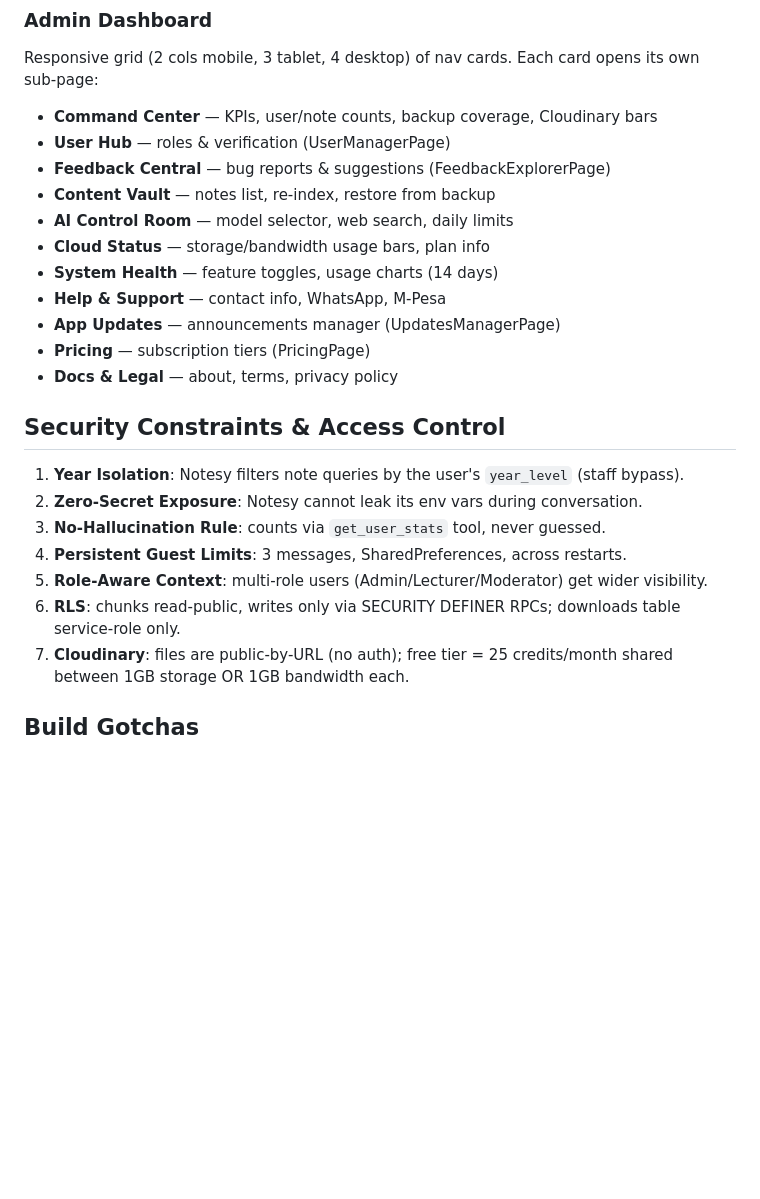
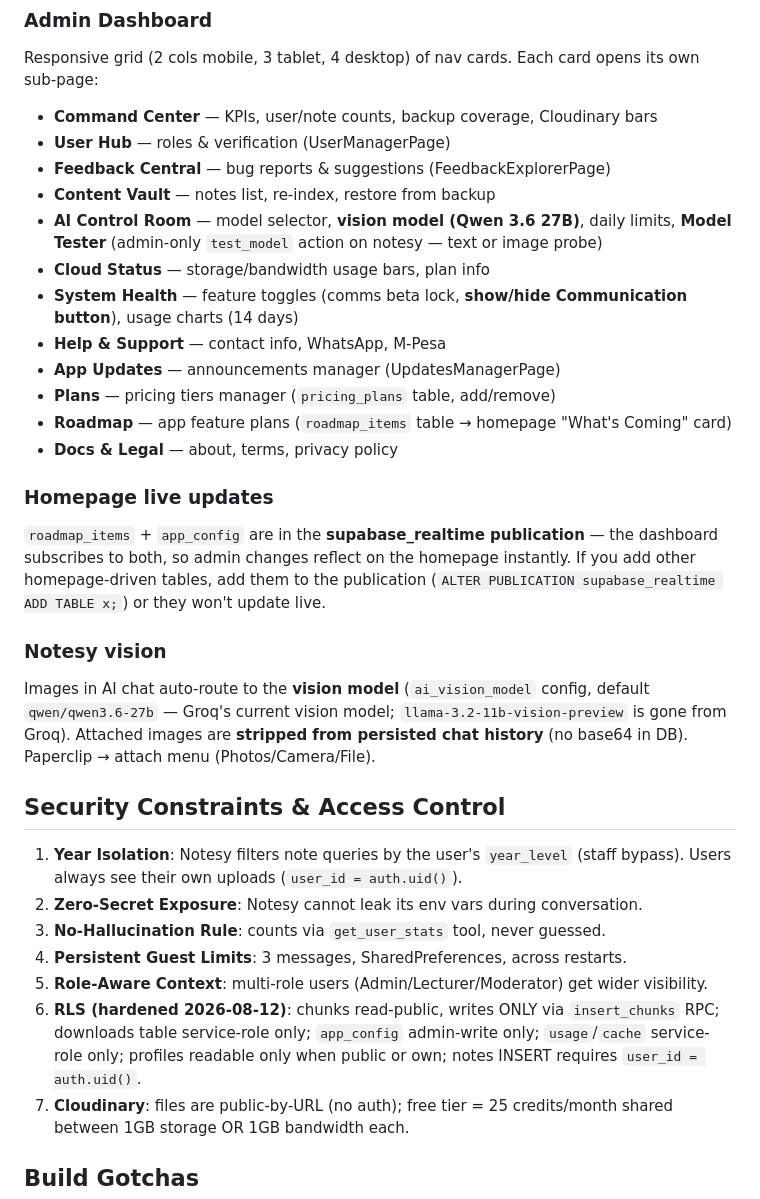
Before and after one commit to Error-code22/notes_cache, a Markdown page: agents.md, the part around the change. GitHub-like rendering; blank space fills up the shorter version.

```diff
--- a/agents.md
+++ b/agents.md
@@ -63,21 +63,28 @@ Responsive grid (2 cols mobile, 3 tablet, 4 desktop) of nav cards. Each card ope
 - **User Hub** — roles & verification (UserManagerPage)
 - **Feedback Central** — bug reports & suggestions (FeedbackExplorerPage)
 - **Content Vault** — notes list, re-index, restore from backup
-- **AI Control Room** — model selector, web search, daily limits
+- **AI Control Room** — model selector, **vision model (Qwen 3.6 27B)**, daily limits, **Model Tester** (admin-only `test_model` action on notesy — text or image probe)
 - **Cloud Status** — storage/bandwidth usage bars, plan info
-- **System Health** — feature toggles, usage charts (14 days)
+- **System Health** — feature toggles (comms beta lock, **show/hide Communication button**), usage charts (14 days)
 - **Help & Support** — contact info, WhatsApp, M-Pesa
 - **App Updates** — announcements manager (UpdatesManagerPage)
-- **Pricing** — subscription tiers (PricingPage)
+- **Plans** — pricing tiers manager (`pricing_plans` table, add/remove)
+- **Roadmap** — app feature plans (`roadmap_items` table → homepage "What's Coming" card)
 - **Docs & Legal** — about, terms, privacy policy
 
+### Homepage live updates
+`roadmap_items` + `app_config` are in the **supabase_realtime publication** — the dashboard subscribes to both, so admin changes reflect on the homepage instantly. If you add other homepage-driven tables, add them to the publication (`ALTER PUBLICATION supabase_realtime ADD TABLE x;`) or they won't update live.
+
+### Notesy vision
+Images in AI chat auto-route to the **vision model** (`ai_vision_model` config, default `qwen/qwen3.6-27b` — Groq's current vision model; `llama-3.2-11b-vision-preview` is gone from Groq). Attached images are **stripped from persisted chat history** (no base64 in DB). Paperclip → attach menu (Photos/Camera/File).
+
 ## Security Constraints & Access Control
-1. **Year Isolation**: Notesy filters note queries by the user's `year_level` (staff bypass).
+1. **Year Isolation**: Notesy filters note queries by the user's `year_level` (staff bypass). Users always see their own uploads (`user_id = auth.uid()`).
 2. **Zero-Secret Exposure**: Notesy cannot leak its env vars during conversation.
 3. **No-Hallucination Rule**: counts via `get_user_stats` tool, never guessed.
 4. **Persistent Guest Limits**: 3 messages, SharedPreferences, across restarts.
 5. **Role-Aware Context**: multi-role users (Admin/Lecturer/Moderator) get wider visibility.
-6. **RLS**: chunks read-public, writes only via SECURITY DEFINER RPCs; downloads table service-role only.
+6. **RLS (hardened 2026-08-12)**: chunks read-public, writes ONLY via `insert_chunks` RPC; downloads table service-role only; `app_config` admin-write only; `usage`/`cache` service-role only; profiles readable only when public or own; notes INSERT requires `user_id = auth.uid()`.
 7. **Cloudinary**: files are public-by-URL (no auth); free tier = 25 credits/month shared between 1GB storage OR 1GB bandwidth each.
 
 ## Build Gotchas
```
Also changed, not shown: progress.md (+40 -1 lines).
